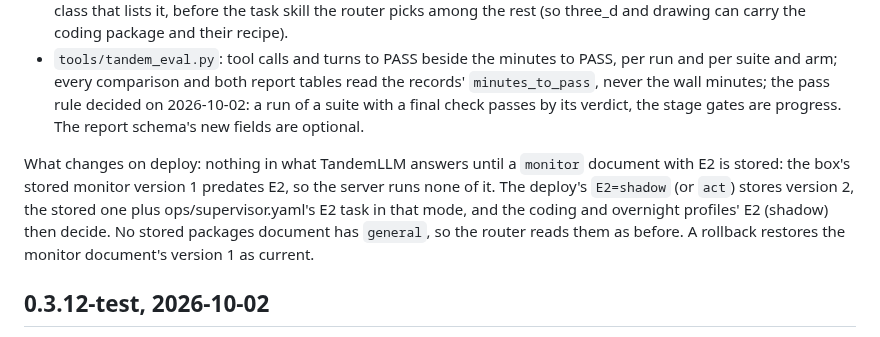
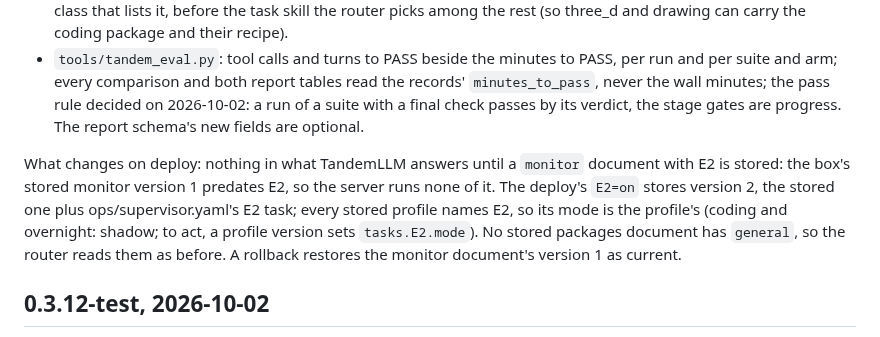
Before and after one commit to 0xBakeer/TandemLLM, a Markdown page: CHANGELOG.md, the part around the change. Rendered like a GitHub page.

Commit message:
CHANGELOG: E2's deploy switch is the monitor document; the mode is the profile's

```diff
--- a/CHANGELOG.md
+++ b/CHANGELOG.md
@@ -10,7 +10,7 @@ Releases of TandemLLM. Speed numbers are the benchmark row `serve-single-i256-o2
 - General packages: a package with `general: true` in the packages document goes in whole on every turn of a class that lists it, before the task skill the router picks among the rest (so three_d and drawing can carry the coding package and their recipe).
 - `tools/tandem_eval.py`: tool calls and turns to PASS beside the minutes to PASS, per run and per suite and arm; every comparison and both report tables read the records' `minutes_to_pass`, never the wall minutes; the pass rule decided on 2026-10-02: a run of a suite with a final check passes by its verdict, the stage gates are progress. The report schema's new fields are optional.
 
-What changes on deploy: nothing in what TandemLLM answers until a `monitor` document with E2 is stored: the box's stored monitor version 1 predates E2, so the server runs none of it. The deploy's `E2=shadow` (or `act`) stores version 2, the stored one plus ops/supervisor.yaml's E2 task in that mode, and the coding and overnight profiles' E2 (shadow) then decide. No stored packages document has `general`, so the router reads them as before. A rollback restores the monitor document's version 1 as current.
+What changes on deploy: nothing in what TandemLLM answers until a `monitor` document with E2 is stored: the box's stored monitor version 1 predates E2, so the server runs none of it. The deploy's `E2=on` stores version 2, the stored one plus ops/supervisor.yaml's E2 task; every stored profile names E2, so its mode is the profile's (coding and overnight: shadow; to act, a profile version sets `tasks.E2.mode`). No stored packages document has `general`, so the router reads them as before. A rollback restores the monitor document's version 1 as current.
 
 ## 0.3.12-test, 2026-10-02
 
```
